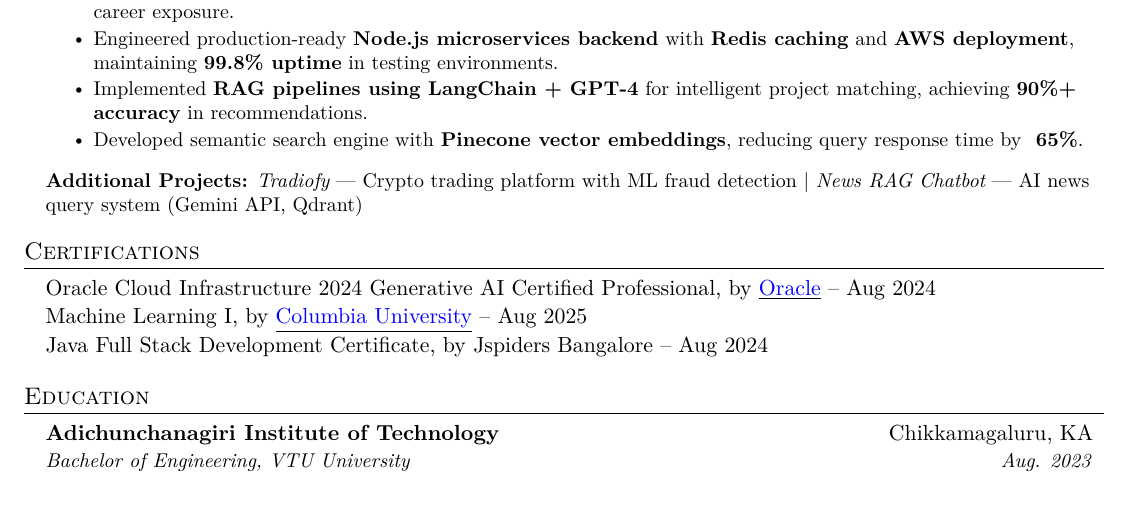
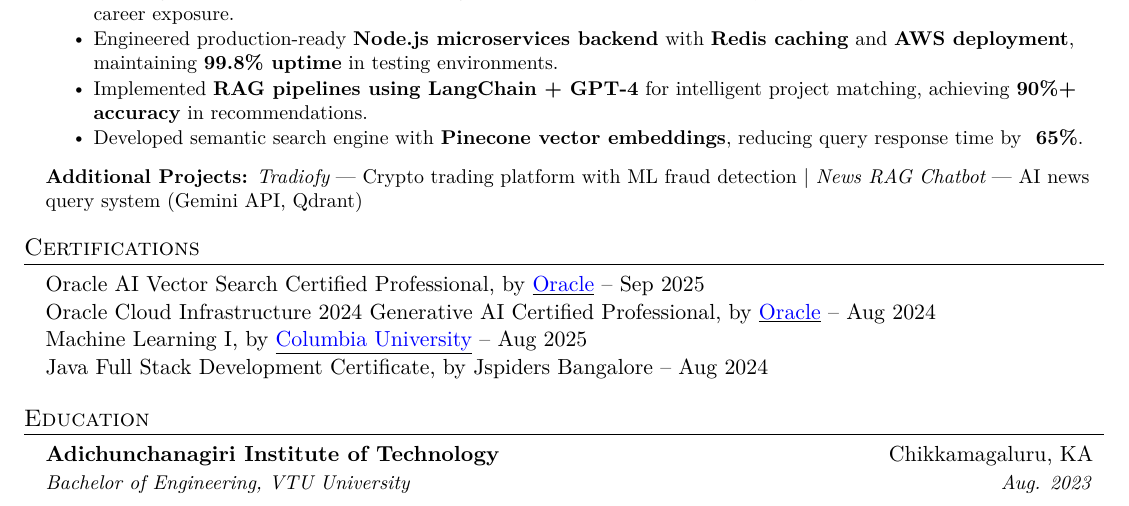
Before and after one commit to maheshchichkoti/my-resume, a LaTeX CV (resume.tex): part of the page, cut so that both start at the same text. Compiled offline with pdfLaTeX.

Commit message:
Updated on 1154

```diff
--- a/resume.tex
+++ b/resume.tex
@@ -196,7 +196,7 @@
 %-----------CERTIFICATIONS-----------
 \section{Certifications}
 \begin{itemize}[leftmargin=0.15in, label={}, itemsep=-0.05in]
-% \item Oracle AI Vector Search Certified Professional, by \underline{\textcolor{blue}            {\href{https://catalog-education.oracle.com/pls/certview/sharebadge?id=BBBFD68A8A08024E5624BE28AA84D101812885D8B9C036DA18F8F110A75CBB12}{Oracle}}} -- Sep 2025
+\item Oracle AI Vector Search Certified Professional, by \underline{\textcolor{blue}            {\href{https://catalog-education.oracle.com/pls/certview/sharebadge?id=BBBFD68A8A08024E5624BE28AA84D101812885D8B9C036DA18F8F110A75CBB12}{Oracle}}} -- Sep 2025
 \item Oracle Cloud Infrastructure 2024 Generative AI Certified Professional, by
     \underline{\textcolor{blue}{\href{https://catalog-education.oracle.com/pls/certview/sharebadge?id=2FD55AA64EF5240AFF31F10E95EB6D46DCAC92326D8E2ABB457EE7AC8C3CAF65s}{Oracle}}} -- Aug 2024
      \item Machine Learning I, by
```
